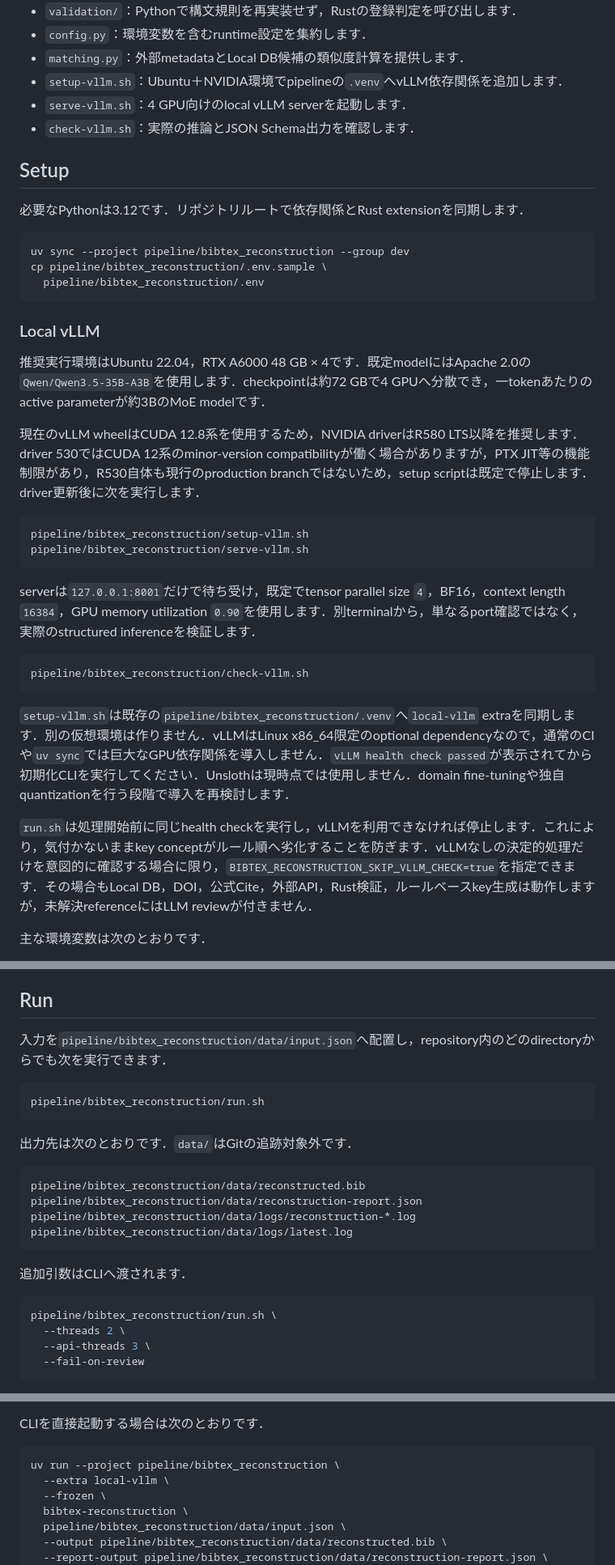
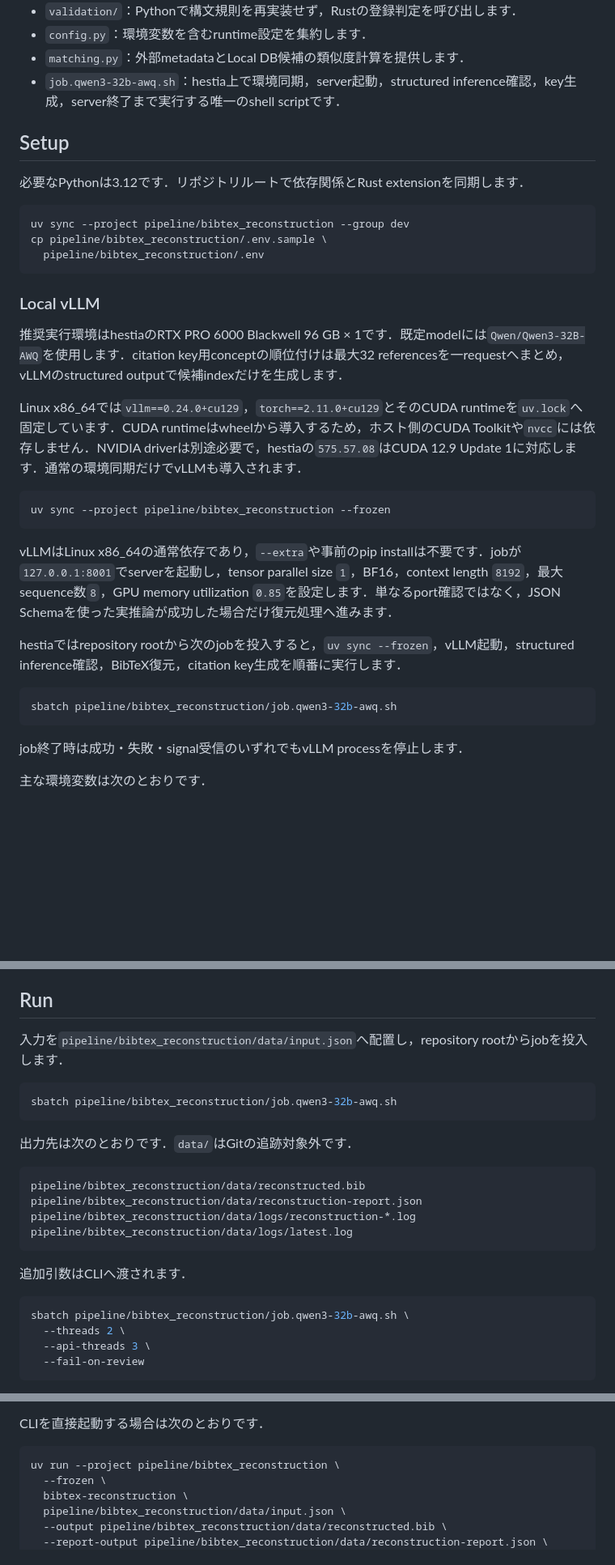
Before and after one commit to EhimeNLP/bibmgr, a Markdown page: pipeline/bibtex_reconstruction/README.md, 3 parts joined by grey strips. Shown at 81% size. Rendered like a GitHub page; blank space fills up the shorter version.

Commit message:
docs: document unified vllm slurm workflow

````diff
--- a/pipeline/bibtex_reconstruction/README.md
+++ b/pipeline/bibtex_reconstruction/README.md
@@ -186,9 +184,7 @@ bibtex_reconstruction/
 - `validation/`：Pythonで構文規則を再実装せず，Rustの登録判定を呼び出します．
 - `config.py`：環境変数を含むruntime設定を集約します．
 - `matching.py`：外部metadataとLocal DB候補の類似度計算を提供します．
-- `setup-vllm.sh`：Ubuntu＋NVIDIA環境でpipelineの`.venv`へvLLM依存関係を追加します．
-- `serve-vllm.sh`：4 GPU向けのlocal vLLM serverを起動します．
-- `check-vllm.sh`：実際の推論とJSON Schema出力を確認します．
+- `job.qwen3-32b-awq.sh`：hestia上で環境同期，server起動，structured inference確認，key生成，server終了まで実行する唯一のshell scriptです．
 
 ## Setup
 
@@ -202,24 +198,23 @@ cp pipeline/bibtex_reconstruction/.env.sample \
 
 ### Local vLLM
 
-推奨実行環境はUbuntu 22.04，RTX A6000 48 GB × 4です．既定modelにはApache 2.0の`Qwen/Qwen3.5-35B-A3B`を使用します．checkpointは約72 GBで4 GPUへ分散でき，一tokenあたりのactive parameterが約3BのMoE modelです．
+推奨実行環境はhestiaのRTX PRO 6000 Blackwell 96 GB × 1です．既定modelには`Qwen/Qwen3-32B-AWQ`を使用します．citation key用conceptの順位付けは最大32 referencesを一requestへまとめ，vLLMのstructured outputで候補indexだけを生成します．
 
-現在のvLLM wheelはCUDA 12.8系を使用するため，NVIDIA driverはR580 LTS以降を推奨します．driver 530ではCUDA 12系のminor-version compatibilityが働く場合がありますが，PTX JIT等の機能制限があり，R530自体も現行のproduction branchではないため，setup scriptは既定で停止します．driver更新後に次を実行します．
+Linux x86_64では`vllm==0.24.0+cu129`，`torch==2.11.0+cu129`とそのCUDA runtimeを`uv.lock`へ固定しています．CUDA runtimeはwheelから導入するため，ホスト側のCUDA Toolkitや`nvcc`には依存しません．NVIDIA driverは別途必要で，hestiaの`575.57.08`はCUDA 12.9 Update 1に対応します．通常の環境同期だけでvLLMも導入されます．
 
 ```bash
-pipeline/bibtex_reconstruction/setup-vllm.sh
-pipeline/bibtex_reconstruction/serve-vllm.sh
+uv sync --project pipeline/bibtex_reconstruction --frozen
 ```
 
-serverは`127.0.0.1:8001`だけで待ち受け，既定でtensor parallel size `4`，BF16，context length `16384`，GPU memory utilization `0.90`を使用します．別terminalから，単なるport確認ではなく，実際のstructured inferenceを検証します．
+vLLMはLinux x86_64の通常依存であり，`--extra`や事前のpip installは不要です．jobが`127.0.0.1:8001`でserverを起動し，tensor parallel size `1`，BF16，context length `8192`，最大sequence数`8`，GPU memory utilization `0.85`を設定します．単なるport確認ではなく，JSON Schemaを使った実推論が成功した場合だけ復元処理へ進みます．
+
+hestiaではrepository rootから次のjobを投入すると，`uv sync --frozen`，vLLM起動，structured inference確認，BibTeX復元，citation key生成を順番に実行します．
 
 ```bash
-pipeline/bibtex_reconstruction/check-vllm.sh
+sbatch pipeline/bibtex_reconstruction/job.qwen3-32b-awq.sh
 ```
 
-`setup-vllm.sh`は既存の`pipeline/bibtex_reconstruction/.venv`へ`local-vllm` extraを同期します．別の仮想環境は作りません．vLLMはLinux x86_64限定のoptional dependencyなので，通常のCIや`uv sync`では巨大なGPU依存関係を導入しません．`vLLM health check passed`が表示されてから初期化CLIを実行してください．Unslothは現時点では使用しません．domain fine-tuningや独自quantizationを行う段階で導入を再検討します．
-
-`run.sh`は処理開始前に同じhealth checkを実行し，vLLMを利用できなければ停止します．これにより，気付かないままkey conceptがルール順へ劣化することを防ぎます．vLLMなしの決定的処理だけを意図的に確認する場合に限り，`BIBTEX_RECONSTRUCTION_SKIP_VLLM_CHECK=true`を指定できます．その場合もLocal DB，DOI，公式Cite，外部API，Rust検証，ルールベースkey生成は動作しますが，未解決referenceにはLLM reviewが付きません．
+job終了時は成功・失敗・signal受信のいずれでもvLLM processを停止します．
 
 主な環境変数は次のとおりです．
 
@@ -248,10 +243,10 @@ Crossref，CiNii，Semantic Scholarの任意設定は`.env.sample`を参照し
 
 ## Run
 
-入力を`pipeline/bibtex_reconstruction/data/input.json`へ配置し，repository内のどのdirectoryからでも次を実行できます．
+入力を`pipeline/bibtex_reconstruction/data/input.json`へ配置し，repository rootからjobを投入します．
 
 ```bash
-pipeline/bibtex_reconstruction/run.sh
+sbatch pipeline/bibtex_reconstruction/job.qwen3-32b-awq.sh
 ```
 
 出力先は次のとおりです．`data/`はGitの追跡対象外です．
@@ -266,7 +261,7 @@ pipeline/bibtex_reconstruction/data/logs/latest.log
 追加引数はCLIへ渡されます．
 
 ```bash
-pipeline/bibtex_reconstruction/run.sh \
+sbatch pipeline/bibtex_reconstruction/job.qwen3-32b-awq.sh \
   --threads 2 \
   --api-threads 3 \
   --fail-on-review
@@ -283,7 +278,6 @@ CLIを直接起動する場合は次のとおりです．
 
 ```bash
 uv run --project pipeline/bibtex_reconstruction \
-  --extra local-vllm \
   --frozen \
   bibtex-reconstruction \
   pipeline/bibtex_reconstruction/data/input.json \
````
Also changed, not shown: other parts of pipeline/bibtex_reconstruction/README.md (+1 -3 lines).
